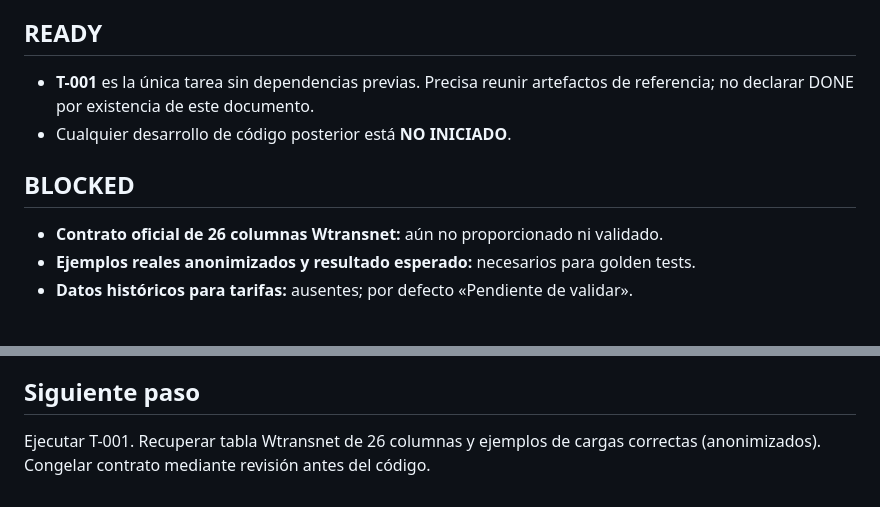
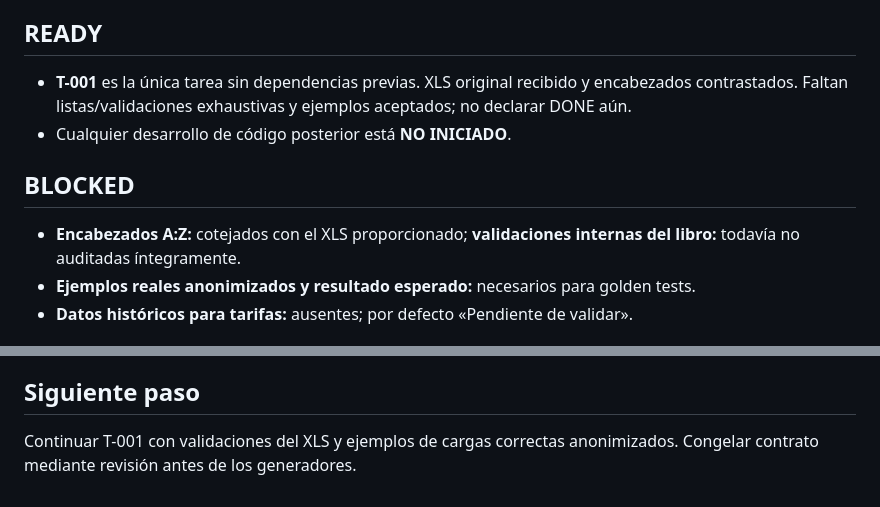
Before and after one commit to GabrielValverdeBaez/XPO-Operations, a Markdown page: ROUTE.md, 2 parts joined by grey strips. Rendered like a GitHub page.

Commit message:
docs(route): reconcile T-001 status after original XLS receipt

```diff
--- a/ROUTE.md
+++ b/ROUTE.md
@@ -63,11 +63,11 @@ T-011 + T-013 → T-014
 - T-001 permanece sin cerrar hasta contraste documental y aceptación operativa; T-002 sigue bloqueada.
 
 ## READY
-- **T-001** es la única tarea sin dependencias previas. Precisa reunir artefactos de referencia; no declarar DONE por existencia de este documento.
+- **T-001** es la única tarea sin dependencias previas. XLS original recibido y encabezados contrastados. Faltan listas/validaciones exhaustivas y ejemplos aceptados; no declarar DONE aún.
 - Cualquier desarrollo de código posterior está **NO INICIADO**.
 
 ## BLOCKED
-- **Contrato oficial de 26 columnas Wtransnet:** aún no proporcionado ni validado.
+- **Encabezados A:Z:** cotejados con el XLS proporcionado; **validaciones internas del libro:** todavía no auditadas íntegramente.
 - **Ejemplos reales anonimizados y resultado esperado:** necesarios para golden tests.
 - **Datos históricos para tarifas:** ausentes; por defecto «Pendiente de validar».
 
@@ -78,4 +78,4 @@ T-011 + T-013 → T-014
 - T-004 es un experimento: no fijar stack definitivamente sin evaluar simplicidad y despliegue real.
 
 ## Siguiente paso
-Ejecutar T-001. Recuperar tabla Wtransnet de 26 columnas y ejemplos de cargas correctas (anonimizados). Congelar contrato mediante revisión antes del código.
+Continuar T-001 con validaciones del XLS y ejemplos de cargas correctas anonimizados. Congelar contrato mediante revisión antes de los generadores.
```
